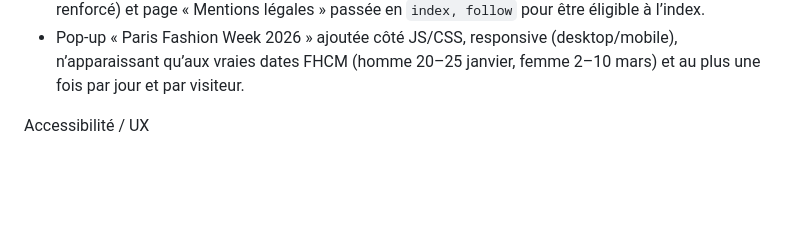
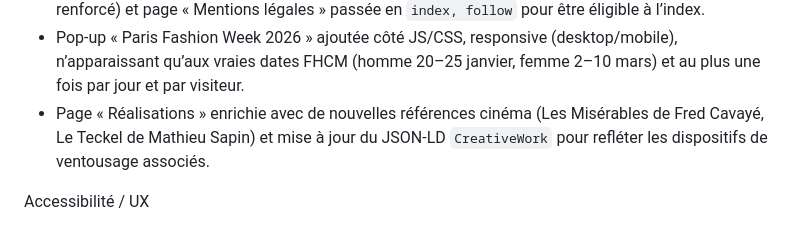
Before and after one commit to Soofmaax/bmsventouse.fr, a Markdown page: plan_action.md, the part around one of its changes. Drawn GitHub-style; blank space fills up the shorter version.

```diff
--- a/plan_action.md
+++ b/plan_action.md
@@ -33,6 +33,7 @@ SEO / contenu
 - Conditions Générales de Prestation publiées (/conditions-generales-prestation/), avec lien footer.
 - Page « Définition du ventousage » optimisée (CTA vers les services de ventousage + maillage interne renforcé) et page « Mentions légales » passée en `index, follow` pour être éligible à l’index.
 - Pop-up « Paris Fashion Week 2026 » ajoutée côté JS/CSS, responsive (desktop/mobile), n’apparaissant qu’aux vraies dates FHCM (homme 20–25 janvier, femme 2–10 mars) et au plus une fois par jour et par visiteur.
+- Page « Réalisations » enrichie avec de nouvelles références cinéma (Les Misérables de Fred Cavayé, Le Teckel de Mathieu Sapin) et mise à jour du JSON-LD `CreativeWork` pour refléter les dispositifs de ventousage associés.
 
 Accessibilité / UX
 
```
Also changed, not shown: other parts of plan_action.md (+1 -1 lines), TODO.md (+13 -13 lines), verif.md (+21 -3 lines).
